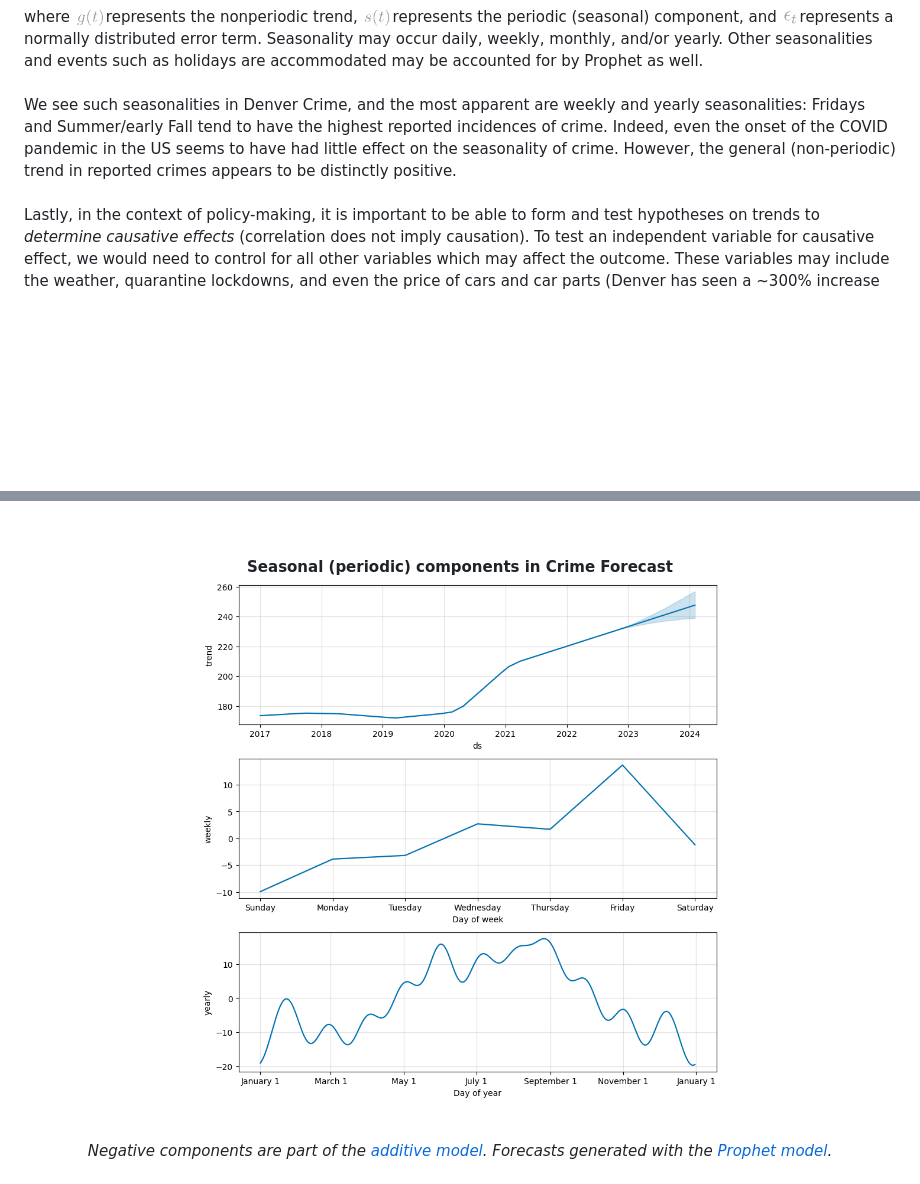
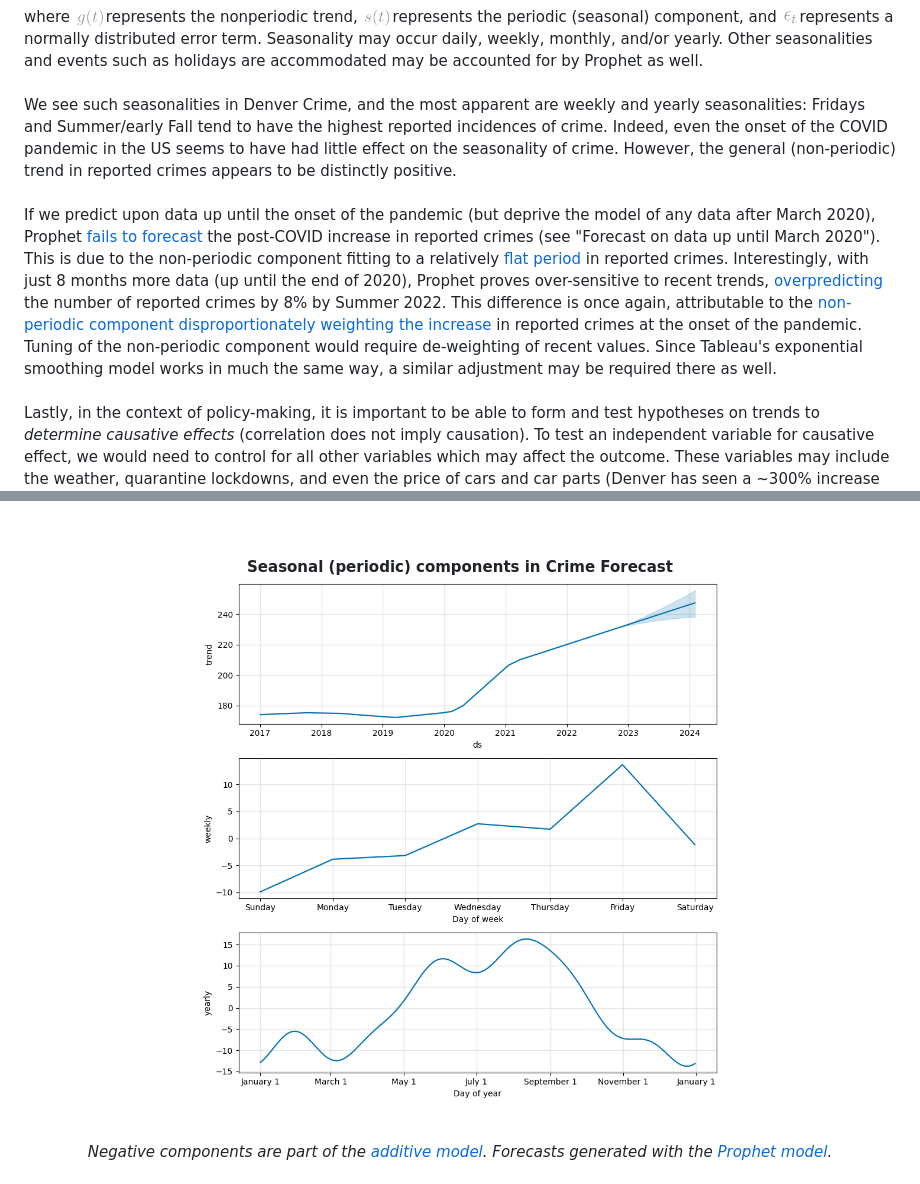
Before and after one commit to jkhsong/Denver_Crime, a Markdown page: README.md, 2 parts joined by grey strips. Drawn GitHub-style; pictures changed too: readme_images/seasonalcrime.png; blank space fills up the shorter version.

Commit message:
comparisons with forecast failure

```diff
--- a/README.md
+++ b/README.md
@@ -51,6 +51,7 @@ It seems reasonable to apply forecasting models which well-accommodates <b>seaso
 
 where <img valign="middle" src="readme_images/eqn1.1.png" height=20px>represents the nonperiodic trend, <img valign="middle" src="readme_images/eqn1.2.png" height=20px>represents the periodic (seasonal) component, and <img valign="middle" src="readme_images/eqn1.3.png" height=15px>represents a normally distributed error term.  Seasonality may occur daily, weekly, monthly, and/or yearly.  Other seasonalities and events such as holidays are accommodated may be accounted for by Prophet as well.<br><br>
 We see such seasonalities in Denver Crime, and the most apparent are weekly and yearly seasonalities: Fridays and Summer/early Fall tend to have the highest reported incidences of crime.  Indeed, even the onset of the COVID pandemic in the US seems to have had little effect on the seasonality of crime.  However, the general (non-periodic) trend in reported crimes appears to be distinctly positive.<br><br>
+If we predict upon data up until the onset of the pandemic (but deprive the model of any data after March 2020), Prophet <a href=/readme_images/forecastfailure1.png>fails to forecast</a> the post-COVID increase in reported crimes (see "Forecast on data up until March 2020").  This is due to the non-periodic component fitting to a relatively <a href=/readme_images/forecastfailure1.png>flat period</a> in reported crimes.  Interestingly, with just 8 months more data (up until the end of 2020), Prophet proves over-sensitive to recent trends, <a href=/readme_images/forecastfailure2.png>overpredicting</a> the number of reported crimes by 8% by Summer 2022.  This difference is once again, attributable to the <a href=/readme_images/forecastfailure2.png>non-periodic component disproportionately weighting the increase</a> in reported crimes at the onset of the pandemic. Tuning of the non-periodic component would require de-weighting of recent values.  Since Tableau's exponential smoothing model works in much the same way, a similar adjustment may be required there as well. <br><br>
 Lastly, in the context of policy-making, it is important to be able to form and test hypotheses on trends to <i>determine causative effects</i> (correlation does not imply causation).  To test an independent variable for causative effect, we would need to control for all other variables which may affect the outcome.  These variables may include the weather, quarantine lockdowns, and even the price of cars and car parts (Denver has seen a ~300% increase in the rate of auto theft).<br>
 
 <br>
```
Also changed, not shown: forecastfailure1.1.png (added), forecastfailure2.1.png (added), readme_images/forecastfailure1.png (added), readme_images/forecastfailure2.png (added), 2 other files.
